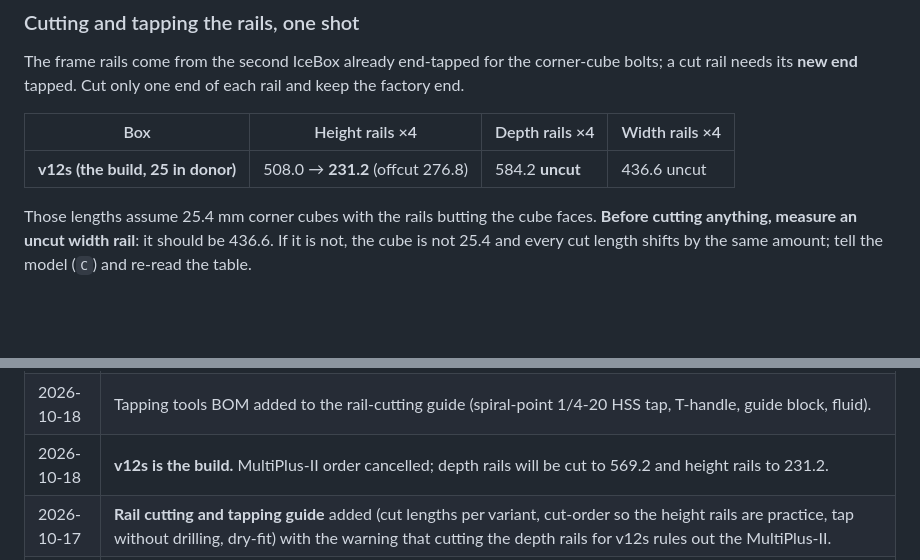
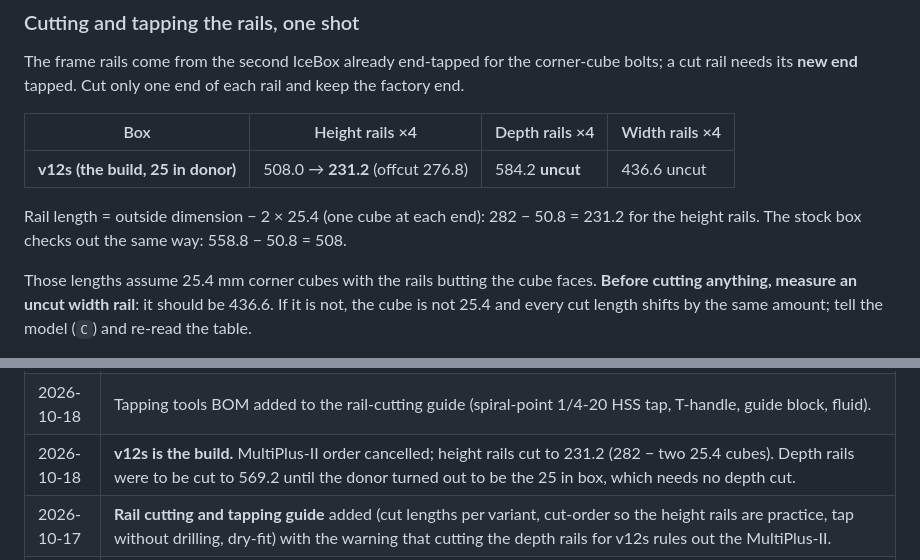
Before and after one commit to dgorman/overlanding, a Markdown page: battery-box/README.md, 2 parts joined by grey strips. GitHub-like rendering; blank space fills up the shorter version.

Commit message:
Manual/README: show the cube arithmetic behind the 231.2 height-rail cut; fix stale depth-cut log line
Co-Authored-By: Claude Fable 5.1 <noreply@anthropic.com>

```diff
--- a/battery-box/README.md
+++ b/battery-box/README.md
@@ -43,6 +43,8 @@ The frame rails come from the second IceBox already end-tapped for the corner-cu
 | Box | Height rails ×4 | Depth rails ×4 | Width rails ×4 |
 |---|---|---|---|
 | **v12s (the build, 25 in donor)** | 508.0 → **231.2** (offcut 276.8) | 584.2 **uncut** | 436.6 uncut |
+
+Rail length = outside dimension − 2 × 25.4 (one cube at each end): 282 − 50.8 = 231.2 for the height rails. The stock box checks out the same way: 558.8 − 50.8 = 508.
 
 Those lengths assume 25.4 mm corner cubes with the rails butting the cube faces. **Before cutting anything, measure an uncut width rail**: it should be 436.6. If it is not, the cube is not 25.4 and every cut length shifts by the same amount; tell the model (`C`) and re-read the table.
 
@@ -616,7 +618,7 @@ Same 487.4 mm width, so the vertical bars line up and the outboard faces are flu
 | 2026-10-18 | `v12s_pack` view: v12s on the IceBox with pack2 on the floor 80 mm in front of its port face (umbilical side toward the box), to see the two together. |
 | 2026-10-18 | **pack2:** stacked 2 × 2 SuperPack add-on pack for v12s (325 × 314 × 572, all printed, bus + breaker on a top shelf, SB175 in its back panel); v12s front panel gets the SB175 umbilical inlet in front of the bus column. |
 | 2026-10-18 | Tapping tools BOM added to the rail-cutting guide (spiral-point 1/4-20 HSS tap, T-handle, guide block, fluid). |
-| 2026-10-18 | **v12s is the build.** MultiPlus-II order cancelled; depth rails will be cut to 569.2 and height rails to 231.2. |
+| 2026-10-18 | **v12s is the build.** MultiPlus-II order cancelled; height rails cut to 231.2 (282 − two 25.4 cubes). Depth rails were to be cut to 569.2 until the donor turned out to be the 25 in box, which needs no depth cut. |
 | 2026-10-17 | **Rail cutting and tapping guide** added (cut lengths per variant, cut-order so the height rails are practice, tap without drilling, dry-fit) with the warning that cutting the depth rails for v12s rules out the MultiPlus-II. |
 | 2026-10-17 | v12s: **front panel from a side-panel offcut.** The IceBox's side panels are solid; cut to 237 each leaves a 762 × 277 offcut, and the front needs 443 × 237, so the ports go straight through solid sheet. No printed front, no bezel; the slotted rear offcut is spare. |
 | 2026-10-17 | (superseded the same day) v12s: front panel from the slotted offcut (the IceBox rear panel is 514 tall inside its rails; the box's back takes its bottom 237, the front its next 237, with 40 to spare). The ports cannot go through slots, so the offcut gets a 139 × 210 opening and a **one-piece printed port bezel** (153 × 227 × 6, 5 M4 countersunk from outside into inserts) carries them behind it. The two-tile printed front panel is gone from v12s. |
```
Also changed, not shown: battery-box/MANUAL.md (+2 -0 lines).
